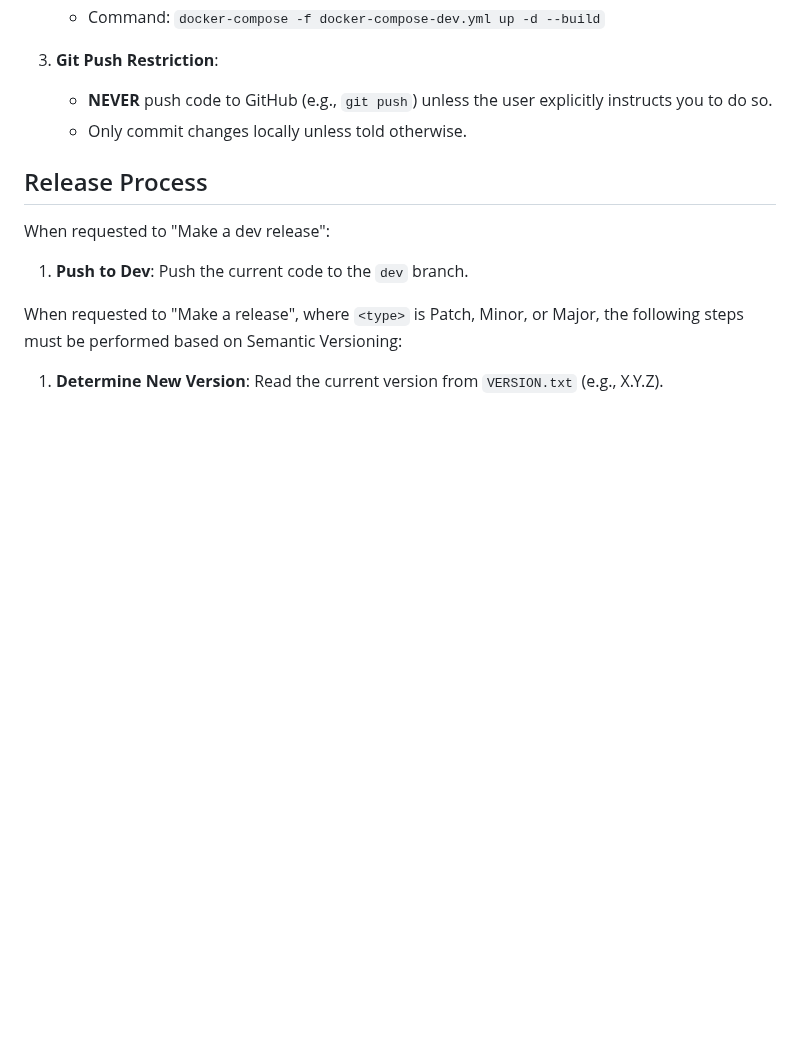
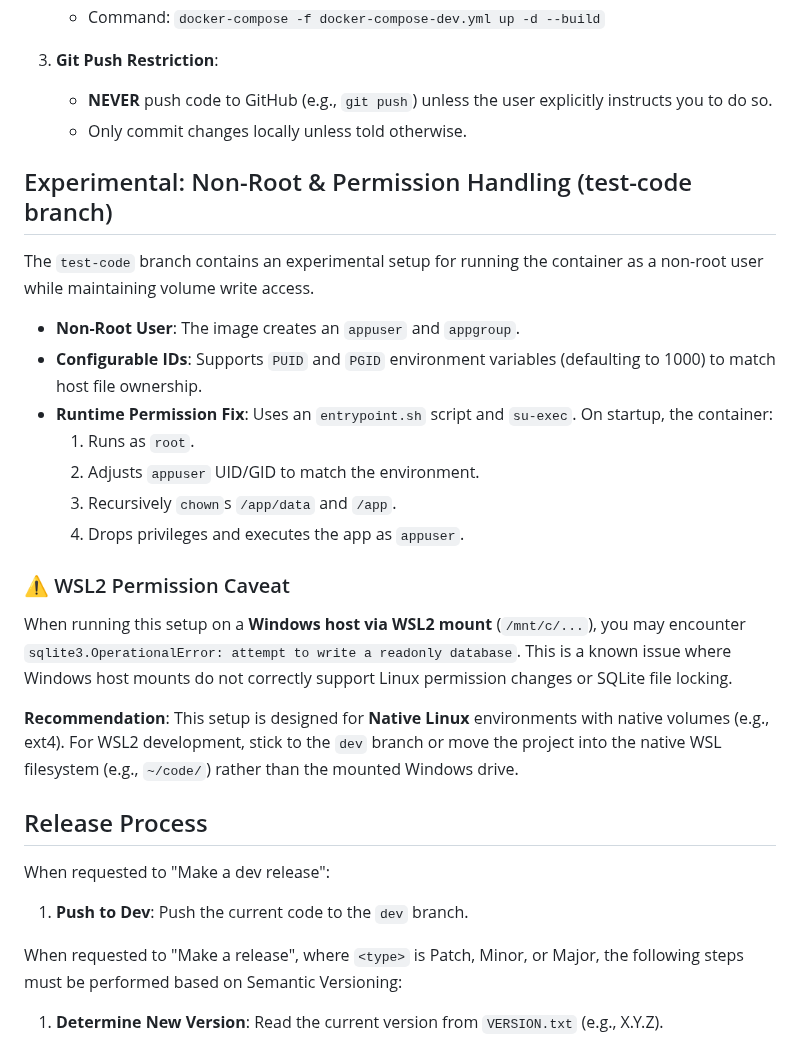
Before and after one commit to m1ckyb/Traefik-Route-Control, a Markdown page: GEMINI.md, the part around the change. GitHub-like rendering; blank space fills up the shorter version.

Commit message:
Docs: Update GEMINI.md with permission handling memory

```diff
--- a/GEMINI.md
+++ b/GEMINI.md
@@ -100,6 +100,23 @@ When working on this project, assume the user wants robust, production-ready cod
     - **NEVER** push code to GitHub (e.g., `git push`) unless the user explicitly instructs you to do so.
     - Only commit changes locally unless told otherwise.
 
+## Experimental: Non-Root & Permission Handling (test-code branch)
+
+The `test-code` branch contains an experimental setup for running the container as a non-root user while maintaining volume write access.
+
+- **Non-Root User**: The image creates an `appuser` and `appgroup`.
+- **Configurable IDs**: Supports `PUID` and `PGID` environment variables (defaulting to 1000) to match host file ownership.
+- **Runtime Permission Fix**: Uses an `entrypoint.sh` script and `su-exec`. On startup, the container:
+    1. Runs as `root`.
+    2. Adjusts `appuser` UID/GID to match the environment.
+    3. Recursively `chown`s `/app/data` and `/app`.
+    4. Drops privileges and executes the app as `appuser`.
+
+### ⚠️ WSL2 Permission Caveat
+When running this setup on a **Windows host via WSL2 mount** (`/mnt/c/...`), you may encounter `sqlite3.OperationalError: attempt to write a readonly database`. This is a known issue where Windows host mounts do not correctly support Linux permission changes or SQLite file locking.
+
+**Recommendation**: This setup is designed for **Native Linux** environments with native volumes (e.g., ext4). For WSL2 development, stick to the `dev` branch or move the project into the native WSL filesystem (e.g., `~/code/`) rather than the mounted Windows drive.
+
 ## Release Process
 
 When requested to "Make a dev release":
```
